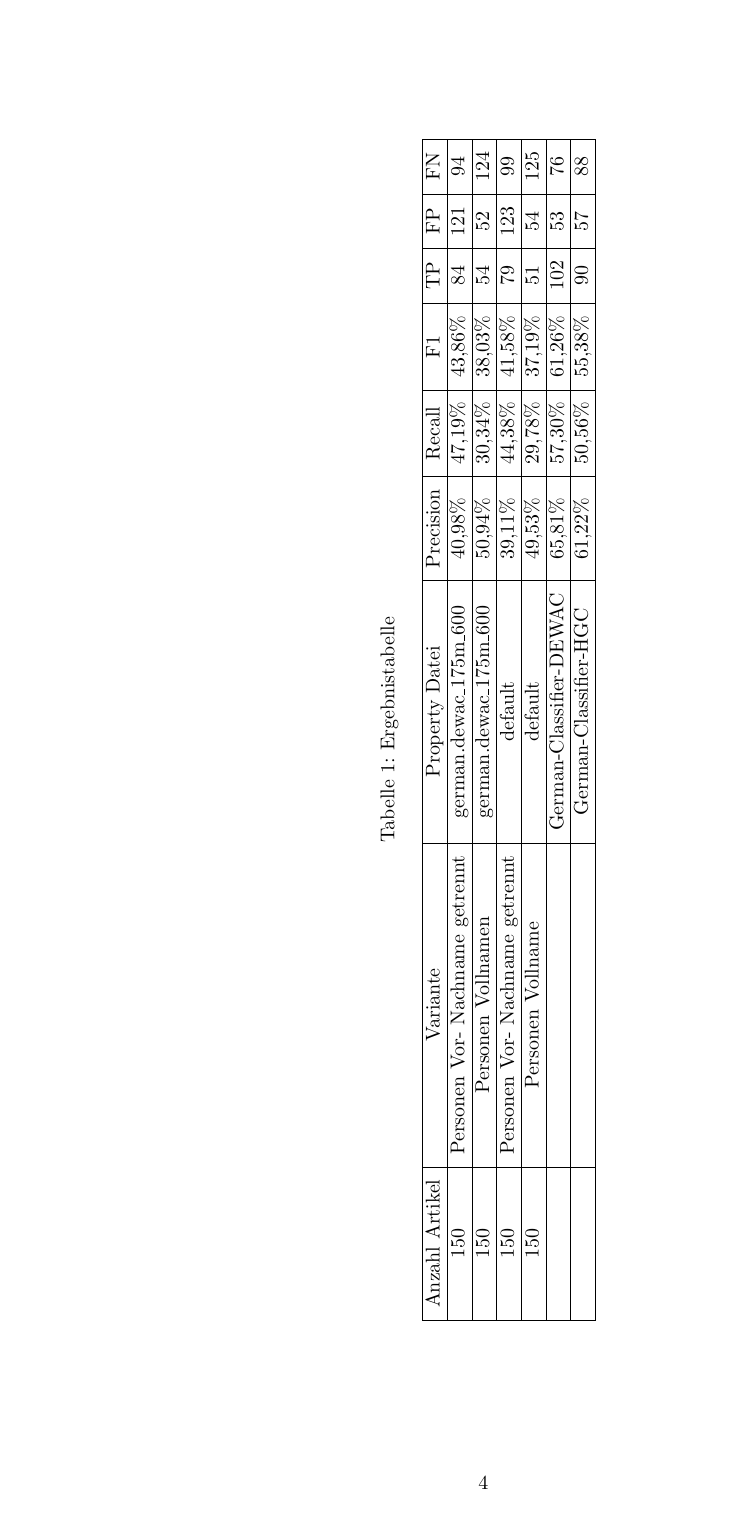
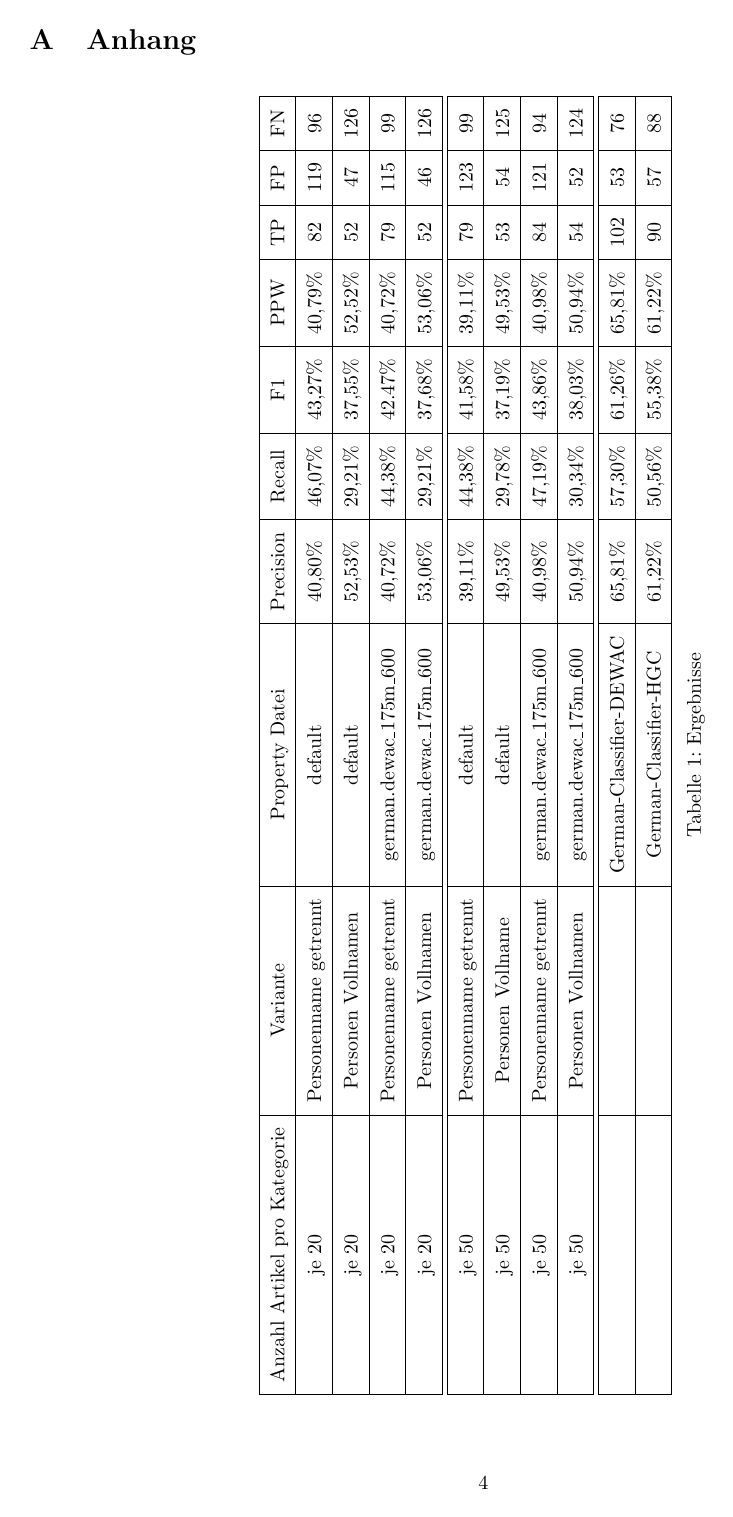
Before and after one commit to SiC42/TextMining-StandfordNER, a LaTeX document (Praktikumsbericht/TM-Praktikumsbericht.tex): page 5 of 5 before the commit and page 5 of 6 after it. Compiled offline with pdfLaTeX.

Commit message:
Update Praktikumsbericht

```diff
--- a/Praktikumsbericht/TM-Praktikumsbericht.tex
+++ b/Praktikumsbericht/TM-Praktikumsbericht.tex
@@ -9,6 +9,7 @@
 \usepackage{graphicx}
 \usepackage{longtable}
 \usepackage{rotating}
+\usepackage{hvfloat}
 \usepackage{tabularx}
 \usepackage[left=2.5cm,right=2.5cm,top=2.5cm,bottom=2.5cm]{geometry}
 \usepackage[colorlinks, linkcolor = black, citecolor = black, filecolor = black, urlcolor = blue]{hyperref}
@@ -106,0 +117,38 @@
+\appendix{
+\section{Anhang}
+\hvFloat[%
+nonFloat=true,%
+capWidth=w,%
+capPos=t,%
+rotAngle=90,%
+objectPos=c%
+]{table}{%
+\renewcommand{\arraystretch}{1,5}
+\begin{tabular}{|c|c|c|c|c|c|c|c|c|c|}
+\hline
+Anzahl Artikel pro Kategorie & Variante & Property Datei & Precision & Recall & F1 & PPW & TP & FP & FN  \\
+\hline
+je 20 & Personenname getrennt & default & 40,80\% & 46,07\% & 43,27\% & 40,79\% & 82& 119 & 96\\
+\hline
+je 20 & Personen Vollnamen & default & 52,53\% & 29,21\% & 37,55\% & 52,52\% & 52 & 47 & 126\\
+\hline
+je 20 & Personenname getrennt & german.dewac\_175m\_600 & 40,72\% & 44,38\% & 42.47\% & 40,72\% & 79 & 115 & 99\\
+\hline
+je 20 & Personen Vollnamen & german.dewac\_175m\_600 & 53,06\% & 29,21\% & 37,68\% & 53,06\% & 52 & 46 & 126\\
+\hline
+\hline
+je 50 & Personenname getrennt & default & 39,11\% & 44,38\% & 41,58\% & 39,11\% & 79 & 123 & 99 \\
+\hline
+je 50 & Personen Vollname & default & 49,53\% & 29,78\% & 37,19\% & 49,53\% & 53 & 54 & 125 \\
+\hline
+je 50 & Personenname getrennt & german.dewac\_175m\_600 & 40,98\% & 47,19\% & 43,86\% & 40,98\% & 84 & 121 & 94 \\
+\hline
+je 50 & Personen Vollnamen & german.dewac\_175m\_600 & 50,94\% & 30,34\% & 38,03\% & 50,94\% & 54 & 52 & 124 \\
+\hline
+\hline
+  &  & German-Classifier-DEWAC & 65,81\% & 57,30\% & 61,26\% & 65,81\% & 102 & 53 & 76 \\
+\hline
+  &  & German-Classifier-HGC & 61,22\% & 50,56\% & 55,38\% & 61,22\% & 90 & 57 & 88 \\
+\hline
+\end{tabular}
+}{Ergebnisse}{Ergebnistabelle}
@@ -113,21 +211,0 @@
-\begin{sidewaystable}
-\label{Tabelle Ergebnisse}
-\caption{Ergebnistabelle}
-\begin{longtable}{|c|c|c|c|c|c|c|c|c|}
-\hline
-Anzahl Artikel & Variante & Property Datei & Precision & Recall & F1 & TP & FP & FN \\
-\hline
-150 & Personen Vor- Nachname getrennt & german.dewac\_175m\_600 & 40,98\% & 47,19\% & 43,86\% & 84 & 121 & 94 \\
-\hline
-150 & Personen Vollnamen & german.dewac\_175m\_600 & 50,94\% & 30,34\% & 38,03\% & 54 & 52 & 124 \\
-\hline
-150 & Personen Vor- Nachname getrennt & default & 39,11\% & 44,38\% & 41,58\% &  79 & 123 & 99 \\
-\hline
-150 & Personen Vollname & default & 49,53\% & 29,78\% & 37,19\% & 51 & 54 & 125 \\
-\hline
-  &  & German-Classifier-DEWAC & 65,81\% & 57,30\% & 61,26\% & 102 & 53 & 76 \\
-\hline
-  &  & German-Classifier-HGC & 61,22\% & 50,56\% & 55,38\% & 90 & 57 & 88 \\
-\hline
-\end{longtable}
-\end{sidewaystable}
```
Also changed, not shown: Praktikumsbericht/TM-Praktikumsbericht.tex (89 more changed lines).
